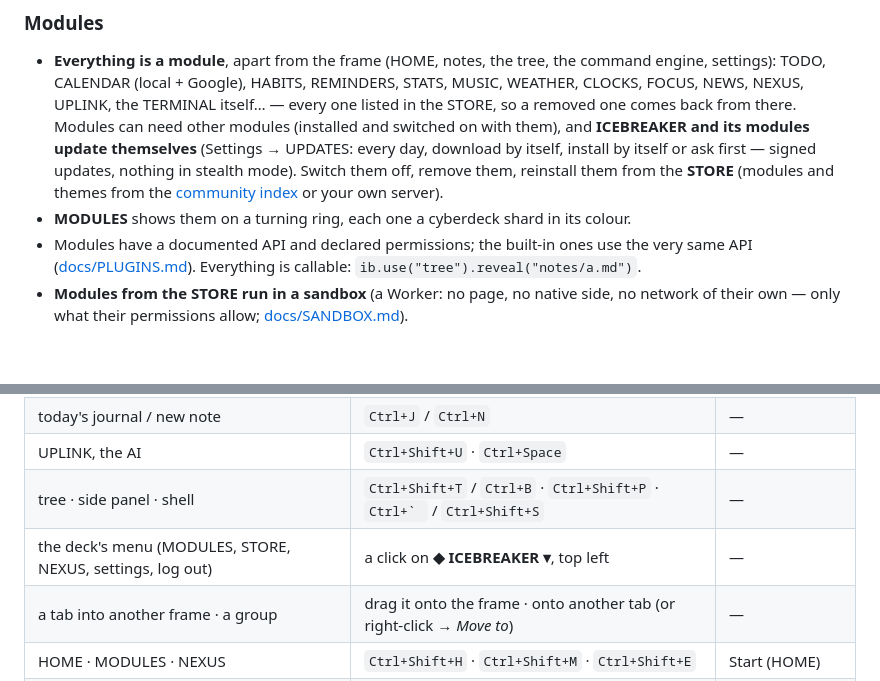
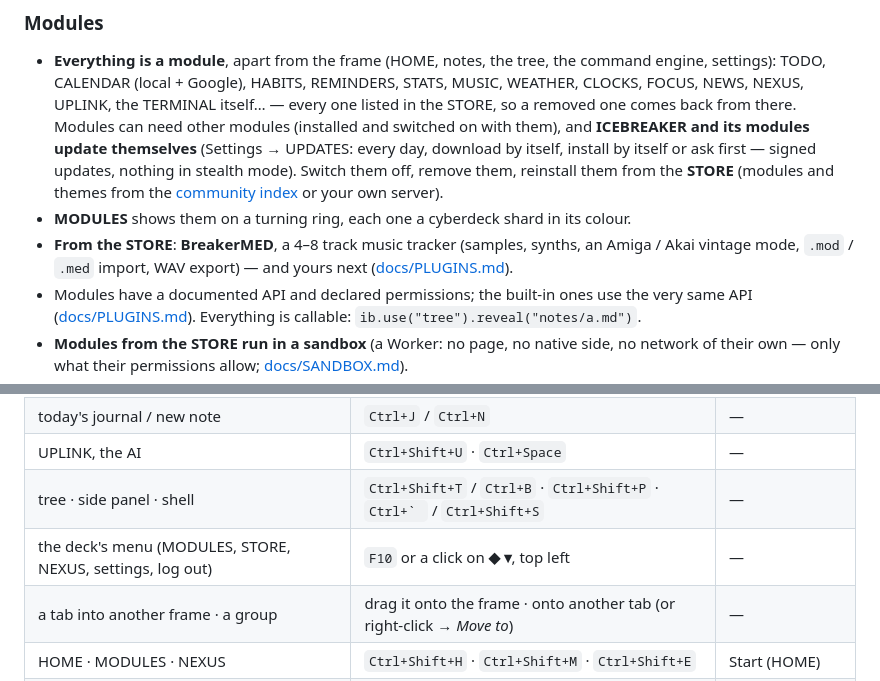
Before and after one commit to kiddoko/ICEBREAKER, a Markdown page: README.md, 2 parts joined by grey strips. Rendered like a GitHub page; blank space fills up the shorter version.

```diff
--- a/README.md
+++ b/README.md
@@ -64,6 +91,7 @@ scanlines — and works with the keyboard, the mouse or a gamepad.
 ### Modules
 - **Everything is a module**, apart from the frame (HOME, notes, the tree, the command engine, settings): TODO, CALENDAR (local + Google), HABITS, REMINDERS, STATS, MUSIC, WEATHER, CLOCKS, FOCUS, NEWS, NEXUS, UPLINK, the TERMINAL itself… — every one listed in the STORE, so a removed one comes back from there. Modules can need other modules (installed and switched on with them), and **ICEBREAKER and its modules update themselves** (Settings → UPDATES: every day, download by itself, install by itself or ask first — signed updates, nothing in stealth mode). Switch them off, remove them, reinstall them from the **STORE** (modules and themes from the [community index](https://github.com/kiddoko/icebreaker-modules) or your own server).
 - **MODULES** shows them on a turning ring, each one a cyberdeck shard in its colour.
+- **From the STORE**: **BreakerMED**, a 4–8 track music tracker (samples, synths, an Amiga / Akai vintage mode, `.mod` / `.med` import, WAV export) — and yours next ([docs/PLUGINS.md](docs/PLUGINS.md)).
 - Modules have a documented API and declared permissions; the built-in ones use the very same API ([docs/PLUGINS.md](docs/PLUGINS.md)). Everything is callable: `ib.use("tree").reveal("notes/a.md")`.
 - **Modules from the STORE run in a sandbox** (a Worker: no page, no native side, no network of their own — only what their permissions allow; [docs/SANDBOX.md](docs/SANDBOX.md)).
 - **Permissions in plain words**: what a module, the AI or a program in your terminal may reach has a name, a level and a switch — the riskiest asked again when first used, every one shown with its last use and taken away in one click (Settings → PERMISSIONS, [docs/PERMISSIONS.md](docs/PERMISSIONS.md)).
@@ -155,7 +182,7 @@ To talk to Claude: get an API key at [console.anthropic.com](https://console.ant
 | today's journal / new note | `Ctrl+J` / `Ctrl+N` | — |
 | UPLINK, the AI | `Ctrl+Shift+U` · `Ctrl+Space` | — |
 | tree · side panel · shell | `Ctrl+Shift+T` / `Ctrl+B` · `Ctrl+Shift+P` · ``Ctrl+` `` / `Ctrl+Shift+S` | — |
-| the deck's menu (MODULES, STORE, NEXUS, settings, log out) | a click on **◆ ICEBREAKER ▾**, top left | — |
+| the deck's menu (MODULES, STORE, NEXUS, settings, log out) | `F10` or a click on **◆ ▾**, top left | — |
 | a tab into another frame · a group | drag it onto the frame · onto another tab (or right-click → *Move to*) | — |
 | HOME · MODULES · NEXUS | `Ctrl+Shift+H` · `Ctrl+Shift+M` · `Ctrl+Shift+E` | Start (HOME) |
 | macros · effects | `Ctrl+Shift+K` · `Ctrl+Shift+F` | — |
```
Also changed, not shown: other parts of README.md (+47 -29 lines), docs/media/breakermed.png (added), docs/media/eink.png (added), docs/media/home.png (added), docs/media/nexus.png (added).
